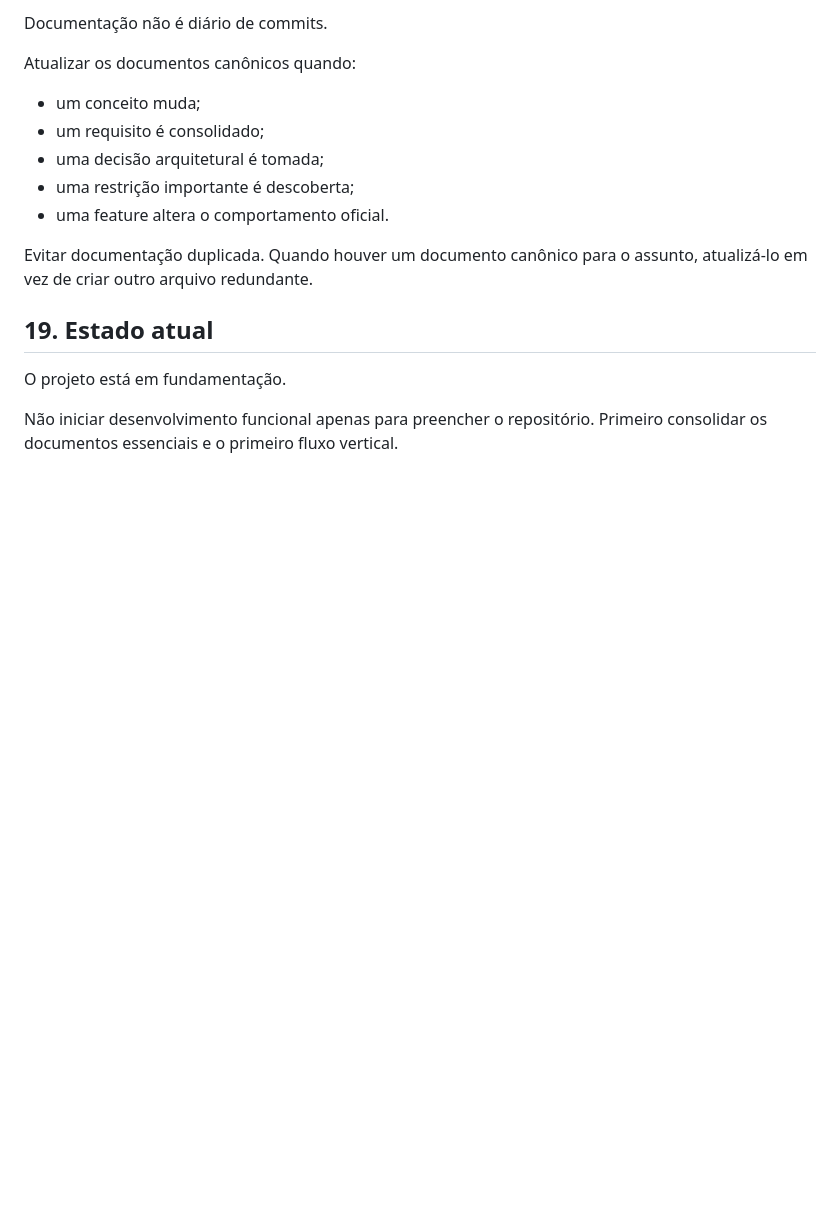
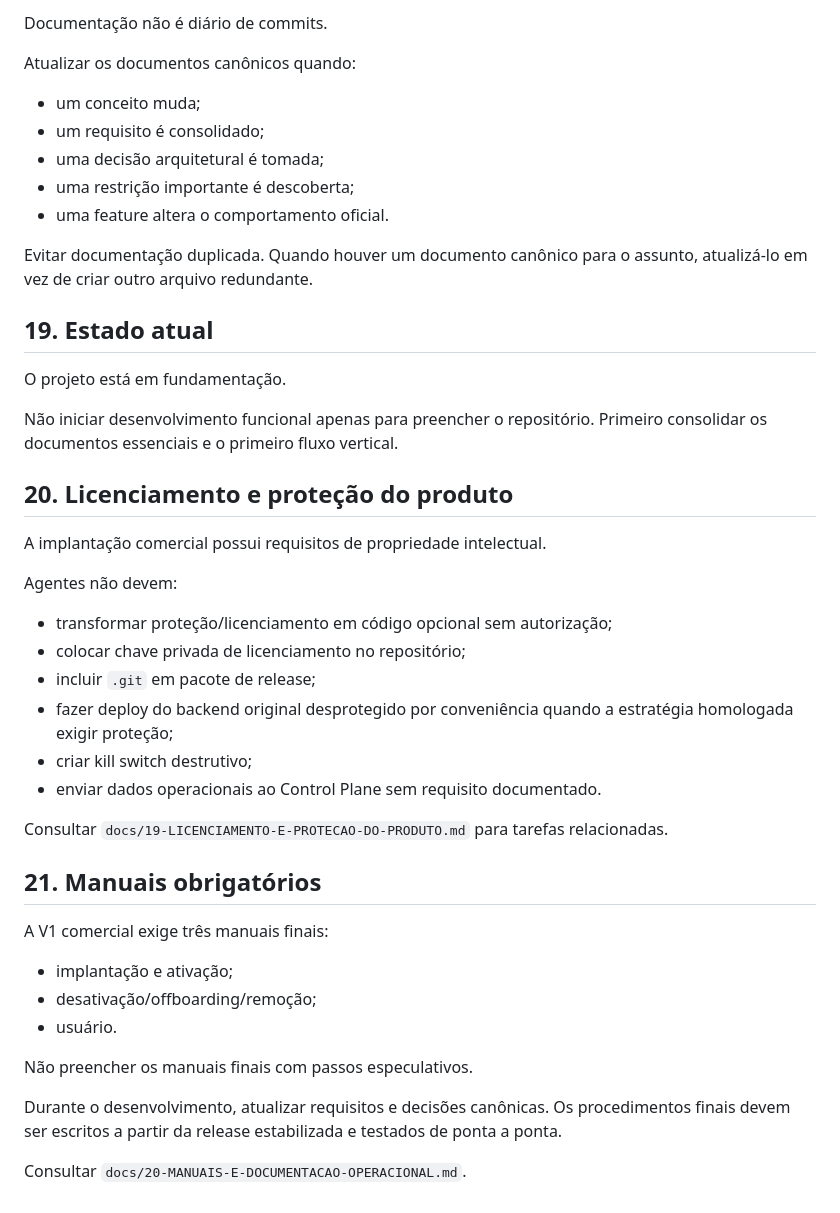
Before and after one commit to jotaCorsino/data-studio-webapp, a Markdown page: AGENTS.md, the part around the change. GitHub-like rendering; blank space fills up the shorter version.

Commit message:
docs: adiciona regras de licenciamento e manuais aos agentes

```diff
--- a/AGENTS.md
+++ b/AGENTS.md
@@ -349,3 +349,32 @@ Evitar documentação duplicada. Quando houver um documento canônico para o ass
 O projeto está em fundamentação.
 
 Não iniciar desenvolvimento funcional apenas para preencher o repositório. Primeiro consolidar os documentos essenciais e o primeiro fluxo vertical.
+
+## 20. Licenciamento e proteção do produto
+
+A implantação comercial possui requisitos de propriedade intelectual.
+
+Agentes não devem:
+
+- transformar proteção/licenciamento em código opcional sem autorização;
+- colocar chave privada de licenciamento no repositório;
+- incluir `.git` em pacote de release;
+- fazer deploy do backend original desprotegido por conveniência quando a estratégia homologada exigir proteção;
+- criar kill switch destrutivo;
+- enviar dados operacionais ao Control Plane sem requisito documentado.
+
+Consultar `docs/19-LICENCIAMENTO-E-PROTECAO-DO-PRODUTO.md` para tarefas relacionadas.
+
+## 21. Manuais obrigatórios
+
+A V1 comercial exige três manuais finais:
+
+- implantação e ativação;
+- desativação/offboarding/remoção;
+- usuário.
+
+Não preencher os manuais finais com passos especulativos.
+
+Durante o desenvolvimento, atualizar requisitos e decisões canônicas. Os procedimentos finais devem ser escritos a partir da release estabilizada e testados de ponta a ponta.
+
+Consultar `docs/20-MANUAIS-E-DOCUMENTACAO-OPERACIONAL.md`.
```
